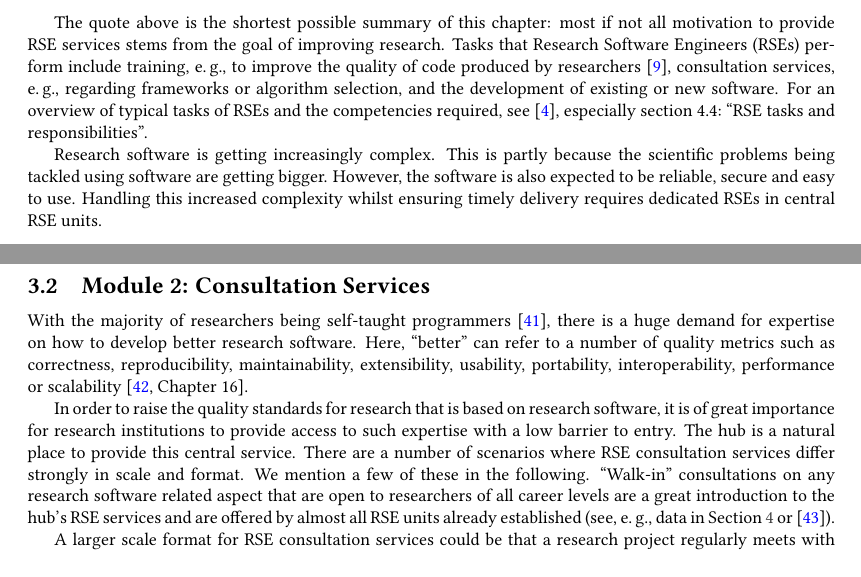
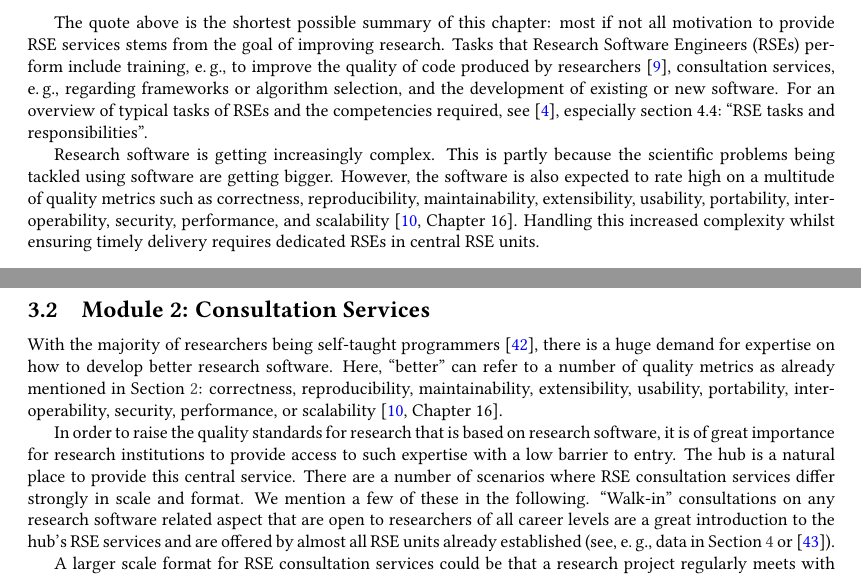
Before and after one commit to DE-RSE/2023_paper-RSE-groups, a LaTeX document (paper.tex): two parts of pages 2 and 5 of 16, joined at a grey line, cut so that both start at the same text, the shorter picture padded with empty space. Compiled offline with pdfLaTeX; a LaTeX package or settings file that is missing is left out.

Commit message:
mention SW-properties earlier
I moved the list to an earlier chapter (as on #141) but left it (with a
reference) also at the current place because it is needed there too so
show the complexity.

closes #141

```diff
--- a/paper.tex
+++ b/paper.tex
@@ -112,7 +113,7 @@ For an overview of typical tasks of RSEs and the competencies required, see~\aut
 
 Research software is getting increasingly complex.
 This is partly because the scientific problems being tackled using software are getting bigger.
-However, the software is also expected to be reliable, secure and easy to use.
+However, the software is also expected to rate high on a multitude of quality metrics such as correctness, reproducibility, maintainability, extensibility, usability, portability, interoperability, security, performance, and scalability~\autocite[Chapter 16]{Schulmeyer2008}.
 Handling this increased complexity whilst ensuring timely delivery requires dedicated RSEs in central RSE units.
 
 \subsection{Pooling: a necessary ingredient}
@@ -264,7 +265,7 @@ Similarly an off-boarding process can help to make sure that all acquired knowle
 \label{sec:consultation}
 
 With the majority of researchers being self-taught programmers~\autocite{Carver2013}, there is a huge demand for expertise on how to develop better research software.
-Here, “better” can refer to a number of quality metrics such as correctness, reproducibility, maintainability, extensibility, usability, portability, interoperability, performance or scalability~\autocite[Chapter 16]{Schulmeyer2008}.
+Here, “better” can refer to a number of quality metrics as already mentioned in Section~\ref{sec:motivation}: correctness, reproducibility, maintainability, extensibility, usability, portability, interoperability, security, performance, or scalability~\autocite[Chapter 16]{Schulmeyer2008}.
 
 In order to raise the quality standards for research that is based on research software, it is of great importance for research institutions to provide access to such expertise with a low barrier to entry.
 The hub is a natural place to provide this central service.
```
Also changed, not shown: paper.tex (1 more changed lines).
